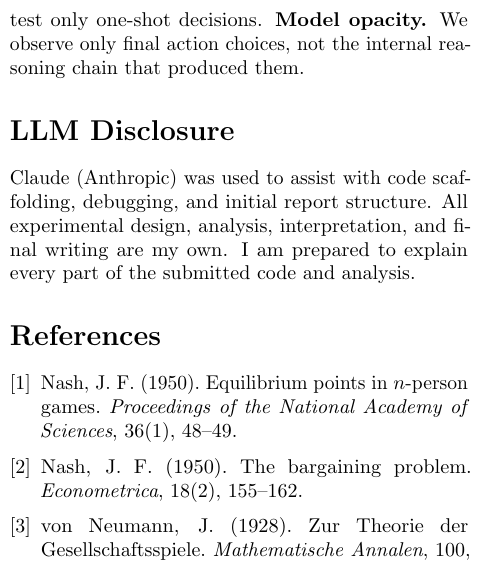
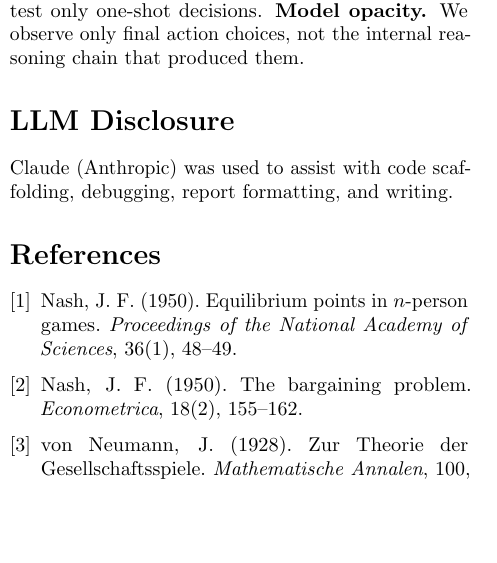
Before and after one commit to david-hung/csce631-llm-nash, a LaTeX document (report/report.tex): part of one column of page 4 of 4, cut so that both start at the same text, the shorter picture padded with empty space. Compiled offline with pdfLaTeX.

Commit message:
Add LLM disclosure and GitHub link to report

```diff
--- a/report/report.tex
+++ b/report/report.tex
@@ -13,7 +13,8 @@
        \large Strategic Behavior of Language Models}
 \author{David Hung\\
         \small CSCE 631 --- Summer I 2026, Texas A\&M University\\
-        \small \texttt{david\_hung@tamu.edu}}
+        \small \texttt{david\_hung@tamu.edu}\\
+        \small \url{https://github.com/david-hung/csce631-llm-nash}}
 \date{}
 
 \begin{document}
@@ -341,10 +342,8 @@ that produced them.
 %% ─────────────────────────────────────────────
 \section*{LLM Disclosure}
 %% ─────────────────────────────────────────────
-Claude (Anthropic) was used to assist with code scaffolding, debugging, and
-initial report structure. All experimental design, analysis, interpretation,
-and final writing are my own. I am prepared to explain every part of the
-submitted code and analysis.
+Claude (Anthropic) was used to assist with code scaffolding, debugging,
+report formatting, and writing.
 
 %% ─────────────────────────────────────────────
 \begin{thebibliography}{9}
```
